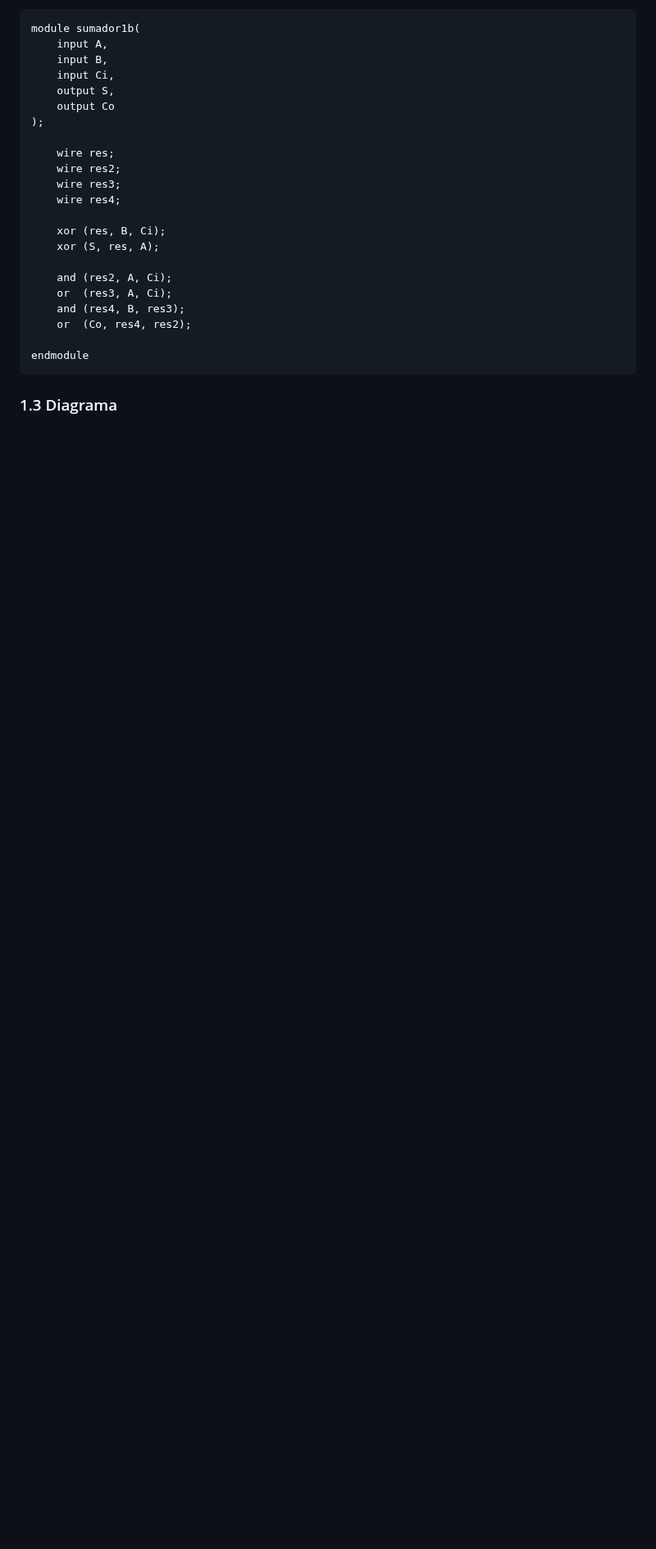
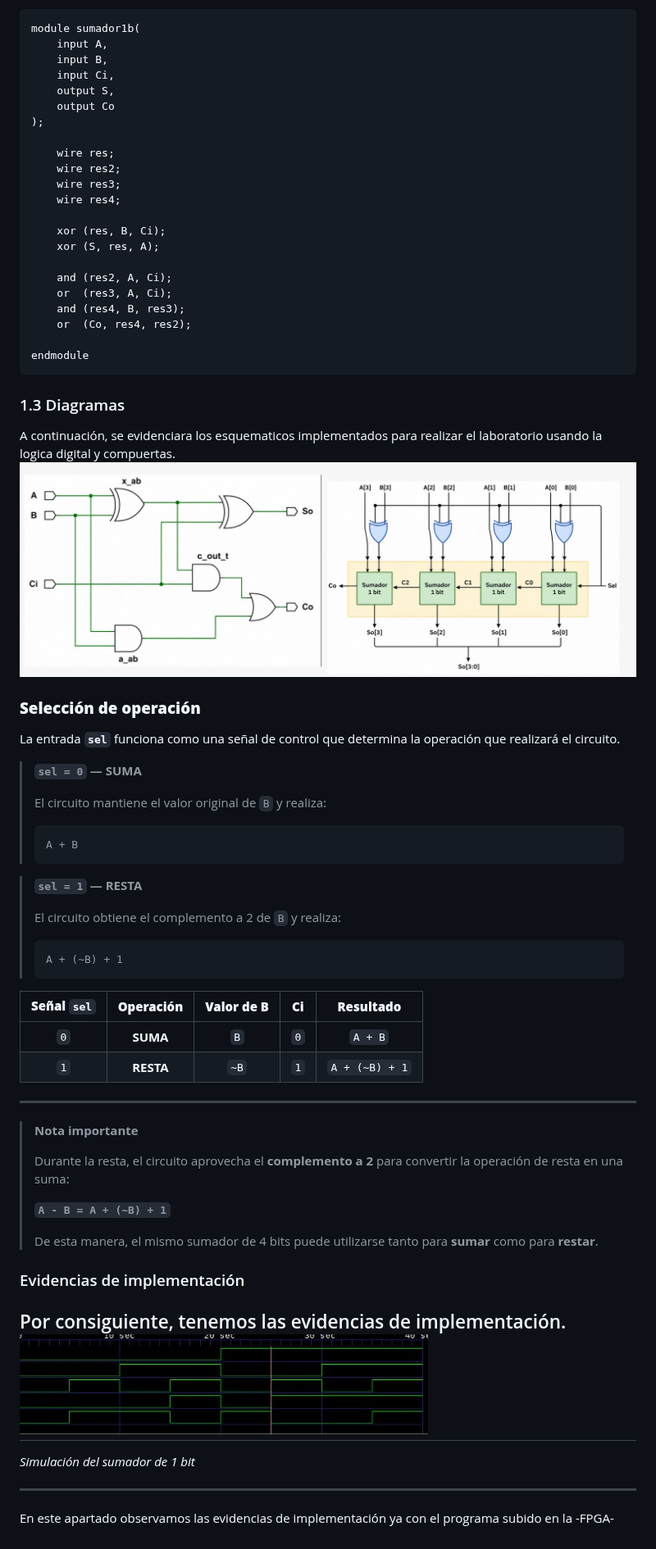
Before and after one commit to digitalECCI/arquitecturaDeProcesadoresG1E3, a Markdown page: lab01/README.md, the part around the change. Shown at 82% size. Drawn GitHub-style; pictures changed too: lab01/image-1.png (added), lab01/image-2.png (added); blank space fills up the shorter version.

Commit message:
parte3.1

````diff
--- a/lab01/README.md
+++ b/lab01/README.md
@@ -182,4 +182,49 @@ module sumador1b(
 endmodule
 ```
 
-### 1.3 Diagrama
+### 1.3 Diagramas
+A continuación, se evidenciara los esquematicos implementados para realizar el laboratorio usando la logica digital y compuertas.
+![alt text](image-1.png)
+
+### **Selección de operación**
+
+La entrada **`sel`** funciona como una señal de control que determina la operación que realizará el circuito.
+
+> **`sel = 0` — SUMA**
+>
+> El circuito mantiene el valor original de `B` y realiza:
+>
+> ```text
+> A + B
+> ```
+
+> **`sel = 1` — RESTA**
+>
+> El circuito obtiene el complemento a 2 de `B` y realiza:
+>
+> ```text
+> A + (~B) + 1
+> ```
+
+| **Señal `sel`** | **Operación** | **Valor de B** | **Ci** | **Resultado** |
+|:---:|:---:|:---:|:---:|:---:|
+| `0` | **SUMA** | `B` | `0` | `A + B` |
+| `1` | **RESTA** | `~B` | `1` | `A + (~B) + 1` |
+
+---
+
+> **Nota importante**
+>
+> Durante la resta, el circuito aprovecha el **complemento a 2** para convertir la operación de resta en una suma:
+>
+> **`A - B = A + (~B) + 1`**
+>
+> De esta manera, el mismo sumador de 4 bits puede utilizarse tanto para **sumar** como para **restar**.
+### Evidencias de implementación
+Por consiguiente, tenemos las evidencias de implementación.
+![alt text](image-2.png)
+---
+*Simulación del sumador de 1 bit*
+
+---
+En este apartado observamos las evidencias de implementación ya con el programa subido en la -FPGA-
````
Also changed, not shown: lab01/image.png (added).
